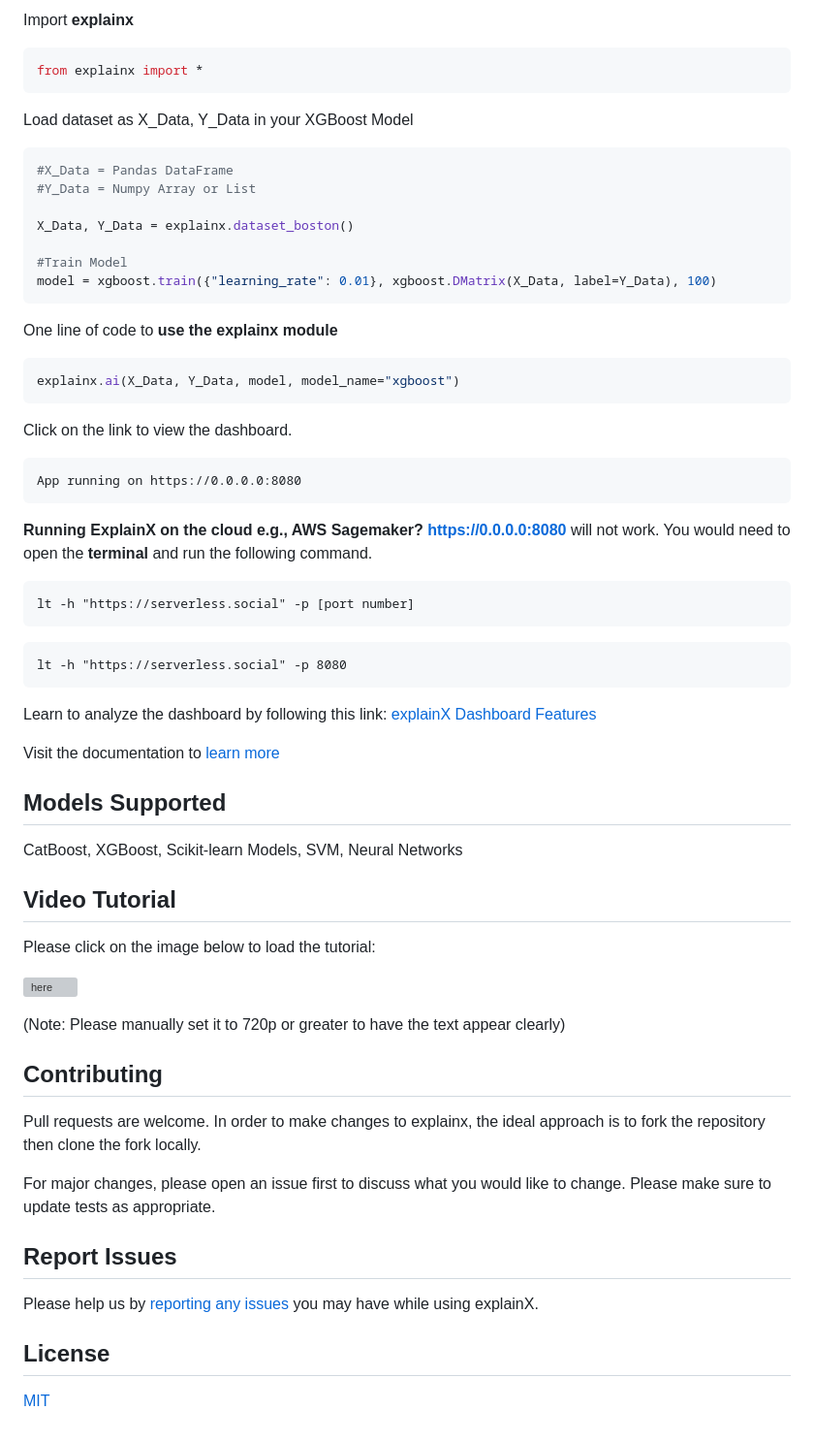
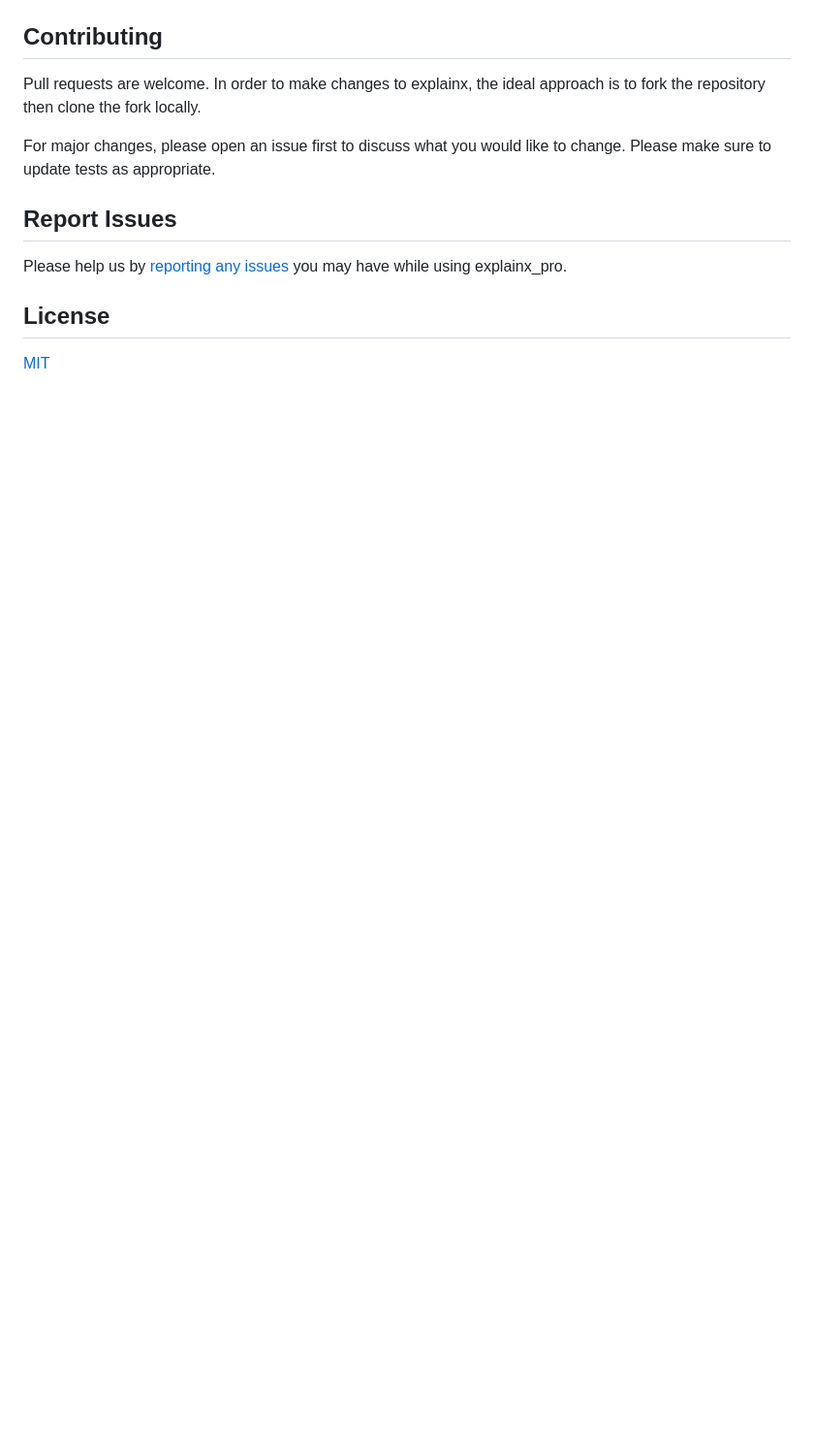
Before and after one commit to explainX/Surrogate-Rule-Exploration-Method, a Markdown page: README.md, the part around the change printed below. Shown: that part at 97% size. Drawn GitHub-style; blank space fills up the shorter version; grey boxes are pictures that could not be loaded.

````diff
--- a/README.md
+++ b/README.md
@@ -134,56 +82,4 @@ Once you have install explainX, you can simply follow the example below to use i
 
-Import **explainx**
-
-```python
-from explainx import *
-```
-
-Load dataset as X_Data, Y_Data in your XGBoost Model
-
-```python
-#X_Data = Pandas DataFrame
-#Y_Data = Numpy Array or List
-
-X_Data, Y_Data = explainx.dataset_boston()
-
-#Train Model
-model = xgboost.train({"learning_rate": 0.01}, xgboost.DMatrix(X_Data, label=Y_Data), 100)
-```
-
-One line of code to **use the explainx module**
-
-```python
-explainx.ai(X_Data, Y_Data, model, model_name="xgboost")
-```
-
-Click on the link to view the dashboard.
-
-```jupyter
-App running on https://0.0.0.0:8080
-```
-**Running ExplainX on the cloud e.g., AWS Sagemaker?** **https://0.0.0.0:8080** will not work. You would need to open the **terminal** and run the following command.
-
-```jupyter
-lt -h "https://serverless.social" -p [port number]
-```
-```jupyter
-lt -h "https://serverless.social" -p 8080
-```
-Learn to analyze the dashboard by following this link: [explainX Dashboard Features](https://explainx-documentation.netlify.app/analyze-dashboard/)
-
-Visit the documentation to [learn more](https://explainx-documentation.netlify.app/)
-
-## Models Supported
-CatBoost, XGBoost, Scikit-learn Models, SVM, Neural Networks
-
-
-## Video Tutorial
-
-Please click on the image below to load the tutorial:
-
-[![here](https://github.com/explainX/explainx/blob/master/explain_video_img.png)](https://youtu.be/X3fk-r2G15k)
-
-(Note: Please manually set it to 720p or greater to have the text appear clearly)
 
 ## Contributing
 Pull requests are welcome. In order to make changes to explainx, the ideal approach is to fork the repository then clone the fork locally.
@@ -193,7 +89,7 @@ Please make sure to update tests as appropriate.
 
 ## Report Issues
 
-Please help us by [reporting any issues](https://github.com/explainX/explainx/issues/new) you may have while using explainX.
+Please help us by [reporting any issues](https://github.com/explainX/explainx_pro/issues) you may have while using explainx_pro.
 
 ## License
 [MIT](https://choosealicense.com/licenses/mit/)
````
Also changed, not shown: other parts of README.md (+33 -85 lines), download_tutorial_file.png (added), explain_video_img.png (deleted), jupyternotebook.png (added), 2 other files.
